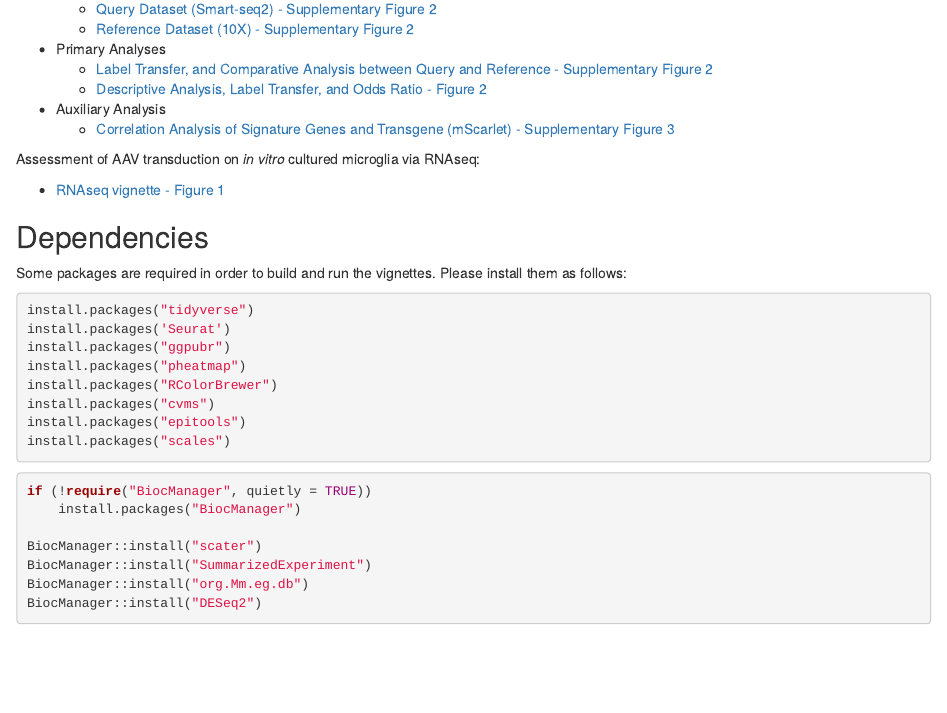
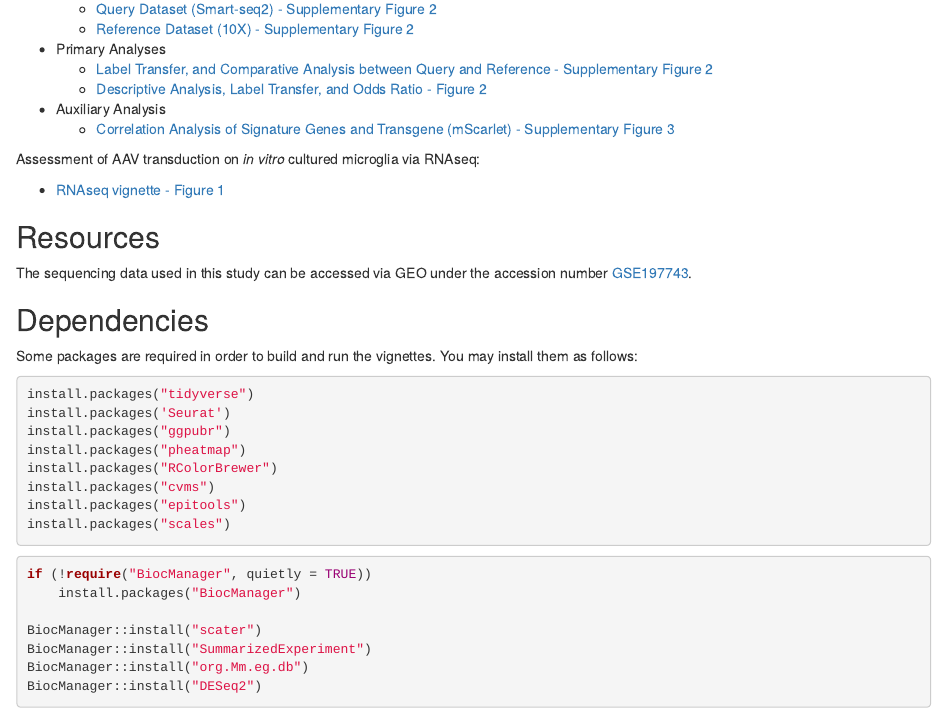
Before and after one commit to RuiyuRayWang/Lin_AAV_Microglia_public, an R Markdown document (vignettes/index.Rmd): the page in a window 1100 px wide, from 420 px down. Rendered offline with R 4.5, knitr and Pandoc, with nearby package versions.

````diff
--- a/vignettes/index.Rmd
+++ b/vignettes/index.Rmd
@@ -36,9 +36,13 @@
 
   - [RNAseq vignette - Figure 1](https://ruiyuraywang.github.io/Lin_AAV_Microglia_public/Fig1_rnaseq.html)
 
+## Resources
+
+The sequencing data used in this study can be accessed via GEO under the accession number [GSE197743](https://www.ncbi.nlm.nih.gov/geo/query/acc.cgi?acc=GSE197743).
+
 ## Dependencies
 
-Some packages are required in order to build and run the vignettes. Please install them as follows:
+Some packages are required in order to build and run the vignettes. You may install them as follows:
 
 ```{r eval=FALSE}
 install.packages("tidyverse")
````
Also changed, not shown: vignettes/index.Rmd (4 more changed lines), 1 other file.
